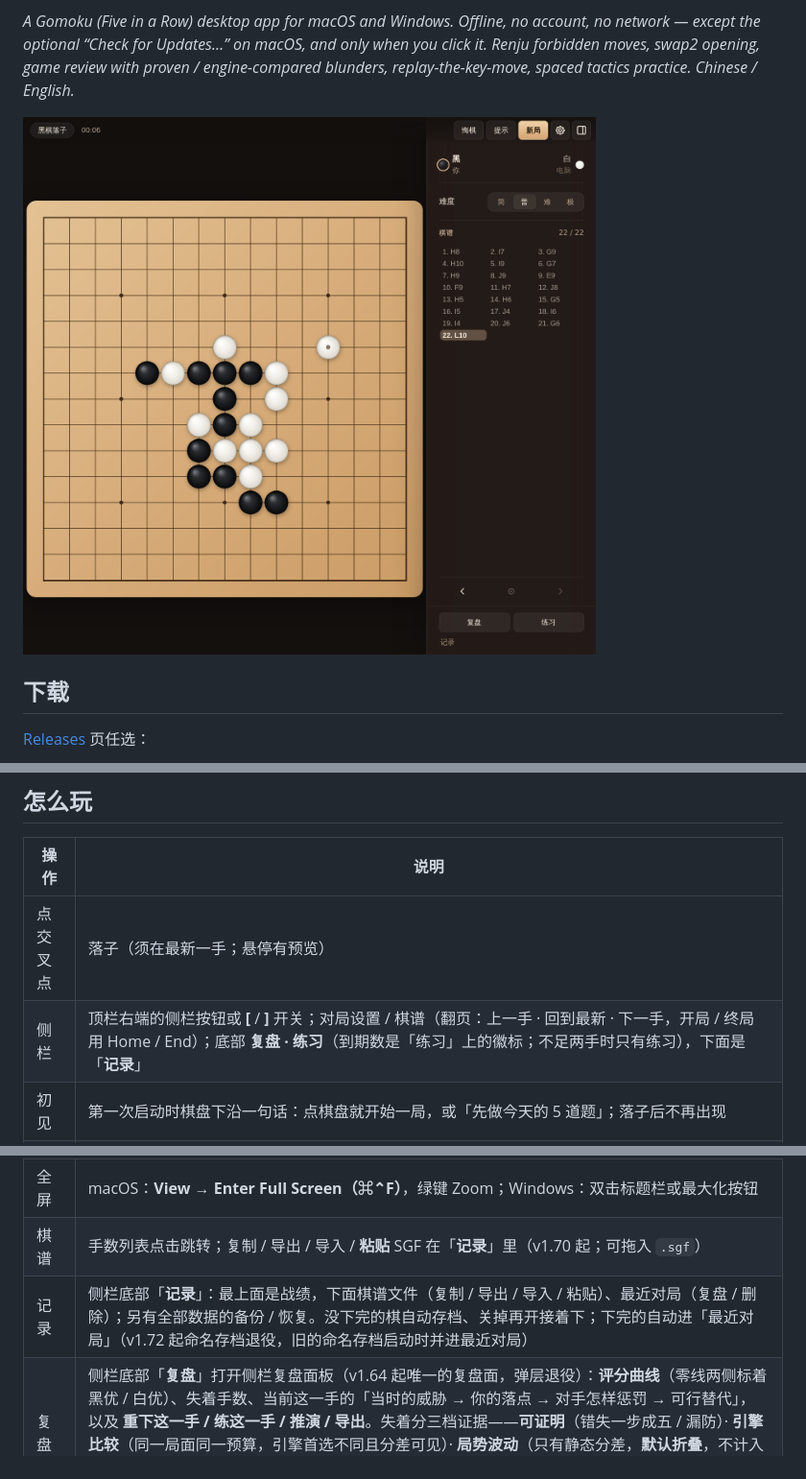
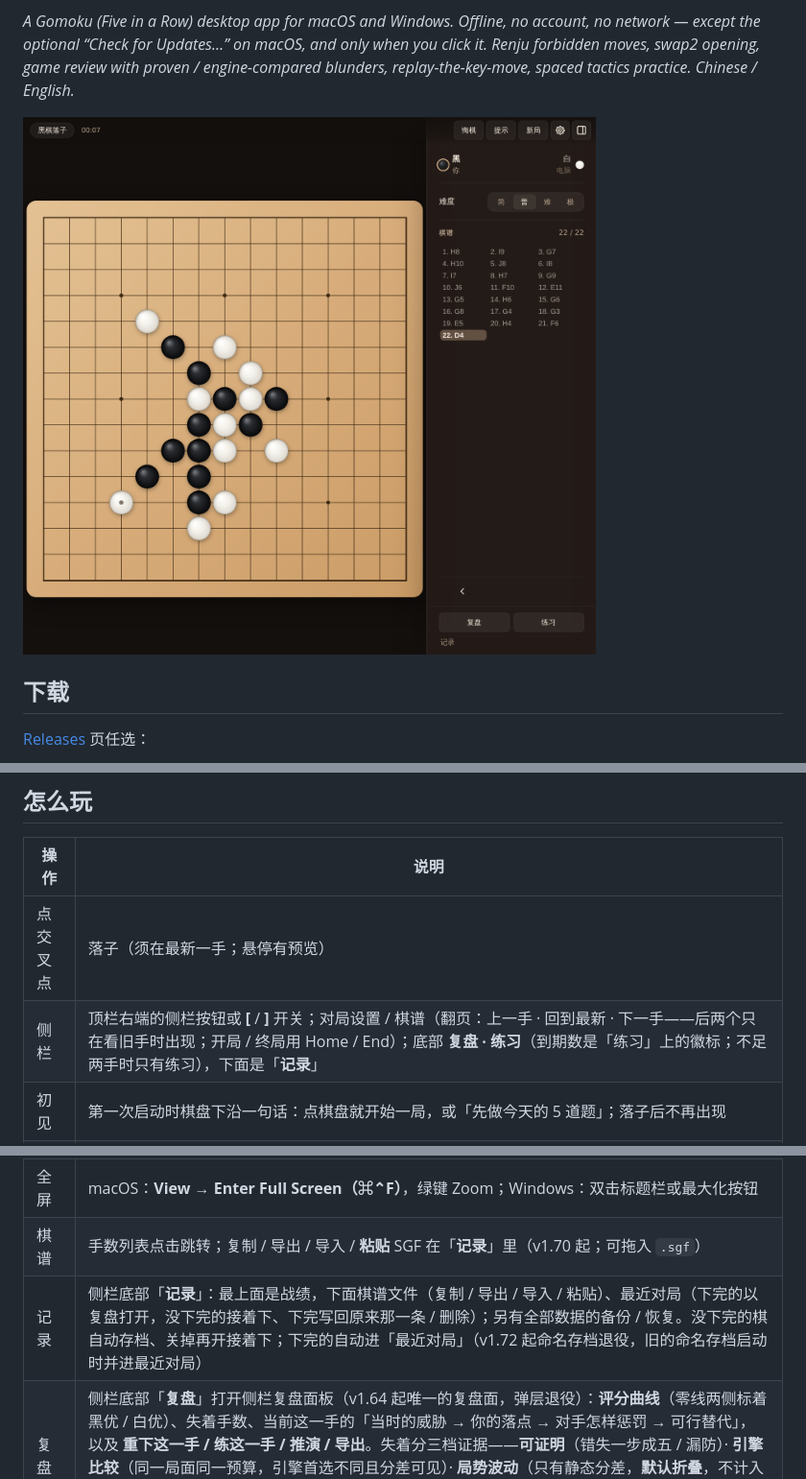
Before and after one commit to hxddh/goban, a Markdown page: README.md, 3 parts joined by grey strips. Shown at 96% size. Rendered like a GitHub page; pictures changed too: docs/screenshots/board.png.

```diff
--- a/README.md
+++ b/README.md
@@ -57,14 +57,14 @@ xattr -dr com.apple.quarantine /Applications/Goban.app
 | 操作 | 说明 |
 |------|------|
 | 点交叉点 | 落子（须在最新一手；悬停有预览） |
-| 侧栏 | 顶栏右端的侧栏按钮或 **[** / **]** 开关；对局设置 / 棋谱（翻页：上一手 · 回到最新 · 下一手，开局 / 终局用 Home / End）；底部 **复盘 · 练习**（到期数是「练习」上的徽标；不足两手时只有练习），下面是「**记录**」 |
+| 侧栏 | 顶栏右端的侧栏按钮或 **[** / **]** 开关；对局设置 / 棋谱（翻页：上一手 · 回到最新 · 下一手——后两个只在看旧手时出现；开局 / 终局用 Home / End）；底部 **复盘 · 练习**（到期数是「练习」上的徽标；不足两手时只有练习），下面是「**记录**」 |
 | 初见 | 第一次启动时棋盘下沿一句话：点棋盘就开始一局，或「先做今天的 5 道题」；落子后不再出现 |
 | 设置 | 顶栏**齿轮**：规则 / 主题 / 坐标 / 语言 / 音效，左下角「快捷键」（v1.51 起从侧栏搬进这里；v1.72 去掉「复盘分析」，逐手解释在复盘面板里） |
 | 人机 | 难度 简/普/难/**极**，每档是一句面向玩家的承诺并有闸门证伪（v1.63）：**入门** 挡住你的冲四但常漏活三，自己不算连续冲四（v1.66 起是 C3 的浅搜索，普对简约七成）· **普通** 必挡直接威胁、会算连续冲四，每手约 0.4 秒 · **困难** 看得懂四三、双三，会做杀会防杀，每手约 2 秒 · **极限** 与困难同一套搜索、两倍半时间，实测对困难 p = 0.0017；四档都是 **C3 引擎**，难与极多出一行「思考」快/标/深 |
 | 提示 | **H** / 顶栏「提示」：虚线十字建议点（不自动落子；**复盘中也可用**） |
 | 全屏 | macOS：**View → Enter Full Screen（⌘⌃F）**，绿键 Zoom；Windows：双击标题栏或最大化按钮 |
 | 棋谱 | 手数列表点击跳转；复制 / 导出 / 导入 / **粘贴** SGF 在「**记录**」里（v1.70 起；可拖入 `.sgf`） |
-| 记录 | 侧栏底部「**记录**」：最上面是战绩，下面棋谱文件（复制 / 导出 / 导入 / 粘贴）、最近对局（复盘 / 删除）；另有全部数据的备份 / 恢复。没下完的棋自动存档、关掉再开接着下；下完的自动进「最近对局」（v1.72 起命名存档退役，旧的命名存档启动时并进最近对局） |
+| 记录 | 侧栏底部「**记录**」：最上面是战绩，下面棋谱文件（复制 / 导出 / 导入 / 粘贴）、最近对局（下完的以复盘打开，没下完的接着下、下完写回原来那一条 / 删除）；另有全部数据的备份 / 恢复。没下完的棋自动存档、关掉再开接着下；下完的自动进「最近对局」（v1.72 起命名存档退役，旧的命名存档启动时并进最近对局） |
 | 复盘 | 侧栏底部「**复盘**」打开侧栏复盘面板（v1.64 起唯一的复盘面，弹层退役）：**评分曲线**（零线两侧标着黑优 / 白优）、失着手数、当前这一手的「当时的威胁 → 你的落点 → 对手怎样惩罚 → 可行替代」，以及 **重下这一手 / 练这一手 / 推演 / 导出**。失着分三档证据——**可证明**（错失一步成五 / 漏防）· **引擎比较**（同一局面同一预算，引擎首选不同且分差可见）· **局势波动**（只有静态分差，**默认折叠**，不计入头上的数、不进终局卡）；第二遍在后台逐条问引擎，引擎也这么走的失着会被撤掉。导出带评注 SGF 时更优点与重下分支写成**变着** |
 | 终局卡 | 一局下完，侧栏顶部出现总结卡（不弹层、棋盘可见）：一句结果、**本局值得记住的一手**（只从可证明与引擎比较里挑）、其他关键手；主行动「**重下第 N 手**」，次行动「看复盘」（v1.71 起只留这两个；再来一局就是顶栏的「新局」，重下线上另有「再试一次」）。侧栏收着时（窄于 900 的窗口不自动展开），棋盘下沿有一扇门 |
 | 重下 | **重下关键一手**：回到失着落下之前，你执失着那一方，电脑按原规则应手；**原局一手不改地保留**，随时「回到原局」；重下的结果不进统计，作为分支挂在原局上 |
```
Also changed, not shown: .github/release-notes/v1.73.0.md (added, +38 -0 lines), docs/REVIEW-v1.72.md (added, +52 -0 lines), docs/ROADMAP.md (+14 -2 lines), docs/screenshots/review.png, docs/screenshots/theme-day.png, docs/screenshots/theme-night.png, docs/screenshots/theme-notebook.png, docs/screenshots/theme-wood.png, 9 other files.
